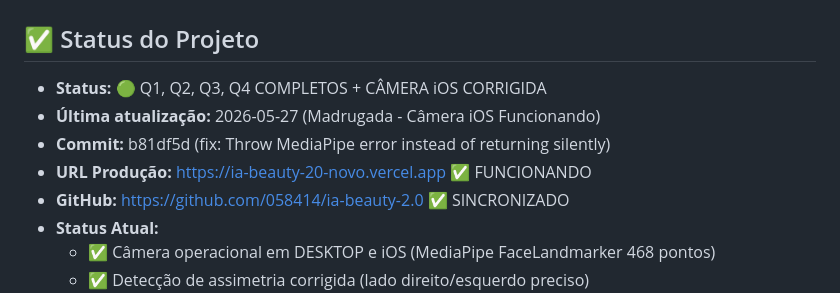
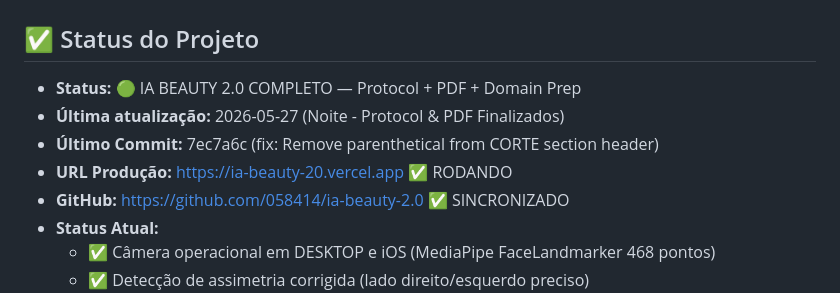
Before and after one commit to 058414/ia-beauty-2.0, a Markdown page: CLAUDE.md, the part around one of its changes. GitHub-like rendering.

```diff
--- a/CLAUDE.md
+++ b/CLAUDE.md
@@ -2,10 +2,10 @@
 
 ## ✅ Status do Projeto
 
-- **Status:** 🟢 Q1, Q2, Q3, Q4 COMPLETOS + CÂMERA iOS CORRIGIDA
-- **Última atualização:** 2026-05-27 (Madrugada - Câmera iOS Funcionando)
-- **Commit:** b81df5d (fix: Throw MediaPipe error instead of returning silently)
-- **URL Produção:** https://ia-beauty-20-novo.vercel.app ✅ FUNCIONANDO
+- **Status:** 🟢 IA BEAUTY 2.0 COMPLETO — Protocol + PDF + Domain Prep
+- **Última atualização:** 2026-05-27 (Noite - Protocol & PDF Finalizados)
+- **Último Commit:** 7ec7a6c (fix: Remove parenthetical from CORTE section header)
+- **URL Produção:** https://ia-beauty-20.vercel.app ✅ RODANDO
 - **GitHub:** https://github.com/058414/ia-beauty-2.0 ✅ SINCRONIZADO
 - **Status Atual:**
   - ✅ Câmera operacional em DESKTOP e iOS (MediaPipe FaceLandmarker 468 pontos)
```
Also changed, not shown: other parts of CLAUDE.md (+42 -0 lines).
